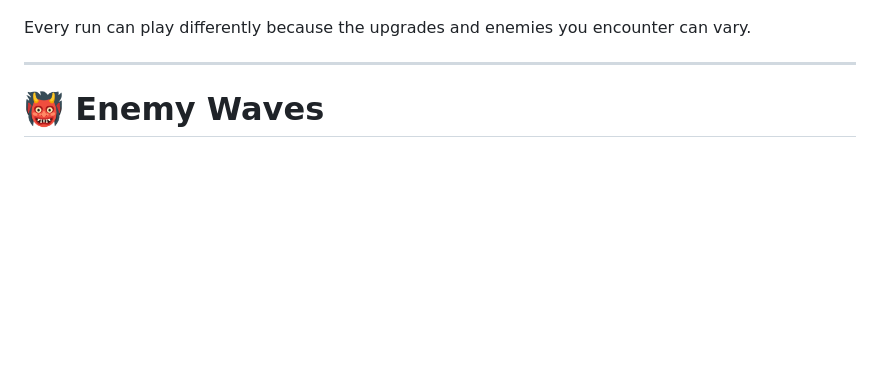
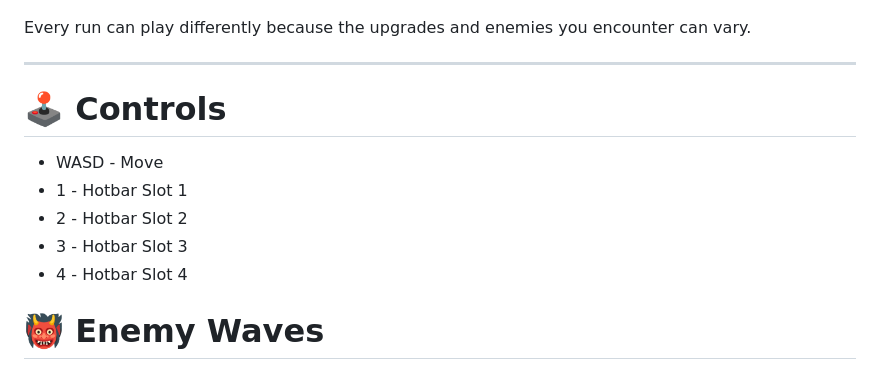
Before and after one commit to bensonliu0110/play-last-knight, a Markdown page: README.md, the part around the change. Rendered like a GitHub page; blank space fills up the shorter version.

Commit message:
final version

```diff
--- a/README.md
+++ b/README.md
@@ -51,6 +51,14 @@ During a run, your main objectives are to:
 Every run can play differently because the upgrades and enemies you encounter can vary.
 
 ---
+
+# 🕹️ Controls
+
+- WASD - Move
+- 1 - Hotbar Slot 1
+- 2 - Hotbar Slot 2
+- 3 - Hotbar Slot 3
+- 4 - Hotbar Slot 4
 
 # 👹 Enemy Waves
 
```
